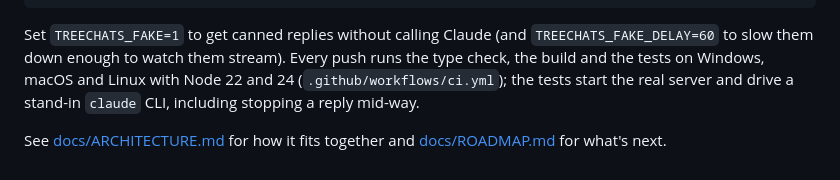
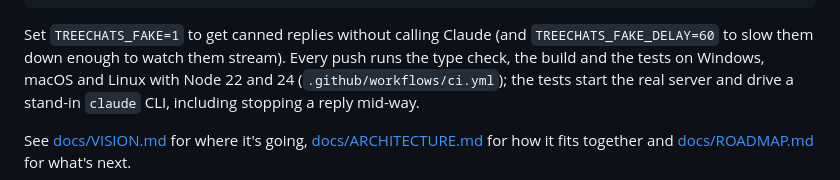
Before and after one commit to HarvielArcilla/treechats, a Markdown page: README.md, the part around the change. Drawn GitHub-style.

```diff
--- a/README.md
+++ b/README.md
@@ -99,5 +99,5 @@ enough to watch them stream). Every push runs the type check, the build
 and the tests on Windows, macOS and Linux with Node 22 and 24 (`.github/workflows/ci.yml`); the tests start the
 real server and drive a stand-in `claude` CLI, including stopping a reply mid-way.
 
-See [docs/ARCHITECTURE.md](docs/ARCHITECTURE.md) for how it fits together and [docs/ROADMAP.md](docs/ROADMAP.md)
+See [docs/VISION.md](docs/VISION.md) for where it's going, [docs/ARCHITECTURE.md](docs/ARCHITECTURE.md) for how it fits together and [docs/ROADMAP.md](docs/ROADMAP.md)
 for what's next.
```
Also changed, not shown: docs/ROADMAP.md (+42 -51 lines), docs/VISION.md (added, +72 -0 lines).
